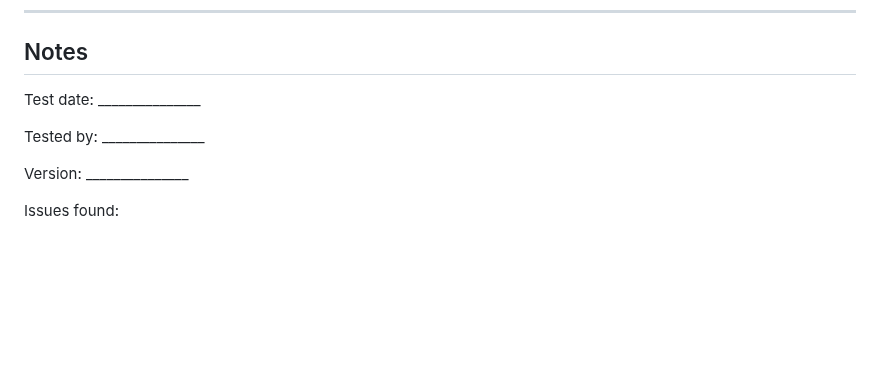
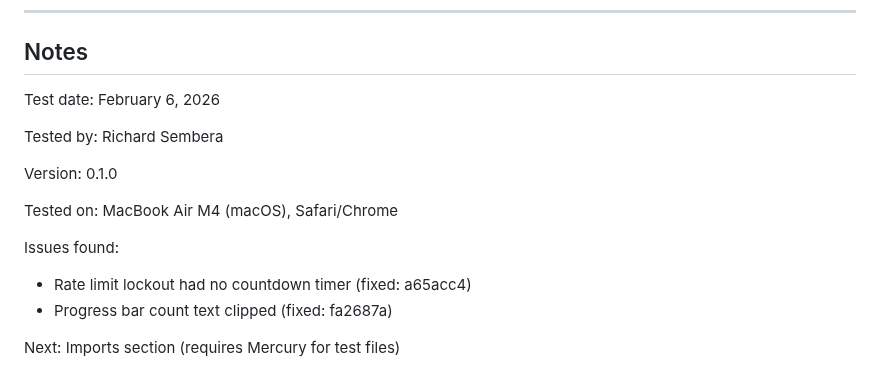
Before and after one commit to rsembera/mailrepo, a Markdown page: docs/TESTING_CHECKLIST.md, the part around one of its changes. Rendered like a GitHub page; blank space fills up the shorter version.

Commit message:
Update testing checklist: First Run, Auth, Accounts, Email Browsing all pass
Added countdown timer fix during testing. Next: Imports (needs Mercury).

```diff
--- a/docs/TESTING_CHECKLIST.md
+++ b/docs/TESTING_CHECKLIST.md
@@ -222,10 +222,16 @@ Pre-release manual testing checklist. Run through before any public release.
 
 ## Notes
 
-Test date: _______________
+Test date: February 6, 2026
 
-Tested by: _______________
+Tested by: Richard Sembera
 
-Version: _______________
+Version: 0.1.0
+
+Tested on: MacBook Air M4 (macOS), Safari/Chrome
 
 Issues found:
+- Rate limit lockout had no countdown timer (fixed: a65acc4)
+- Progress bar count text clipped (fixed: fa2687a)
+
+Next: Imports section (requires Mercury for test files)
```
Also changed, not shown: other parts of docs/TESTING_CHECKLIST.md (+28 -28 lines).
